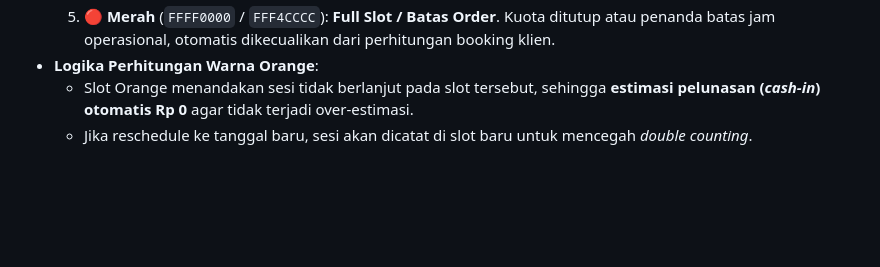
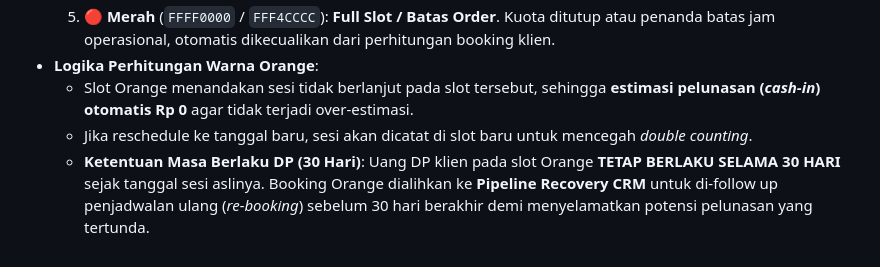
Before and after one commit to whynunuu/FoxeStudio, a Markdown page: VAULT.md, the part around the change. Drawn GitHub-style; blank space fills up the shorter version.

```diff
--- a/VAULT.md
+++ b/VAULT.md
@@ -112,3 +112,4 @@ Unrealized Omzet               Rp 104.625.000
 - **Logika Perhitungan Warna Orange**:
   - Slot Orange menandakan sesi tidak berlanjut pada slot tersebut, sehingga **estimasi pelunasan (*cash-in*) otomatis Rp 0** agar tidak terjadi over-estimasi.
   - Jika reschedule ke tanggal baru, sesi akan dicatat di slot baru untuk mencegah *double counting*.
+  - **Ketentuan Masa Berlaku DP (30 Hari)**: Uang DP klien pada slot Orange **TETAP BERLAKU SELAMA 30 HARI** sejak tanggal sesi aslinya. Booking Orange dialihkan ke **Pipeline Recovery CRM** untuk di-follow up penjadwalan ulang (*re-booking*) sebelum 30 hari berakhir demi menyelamatkan potensi pelunasan yang tertunda.
```
Also changed, not shown: AGENTS.md (+4 -0 lines), GEMINI.md (+4 -0 lines).
